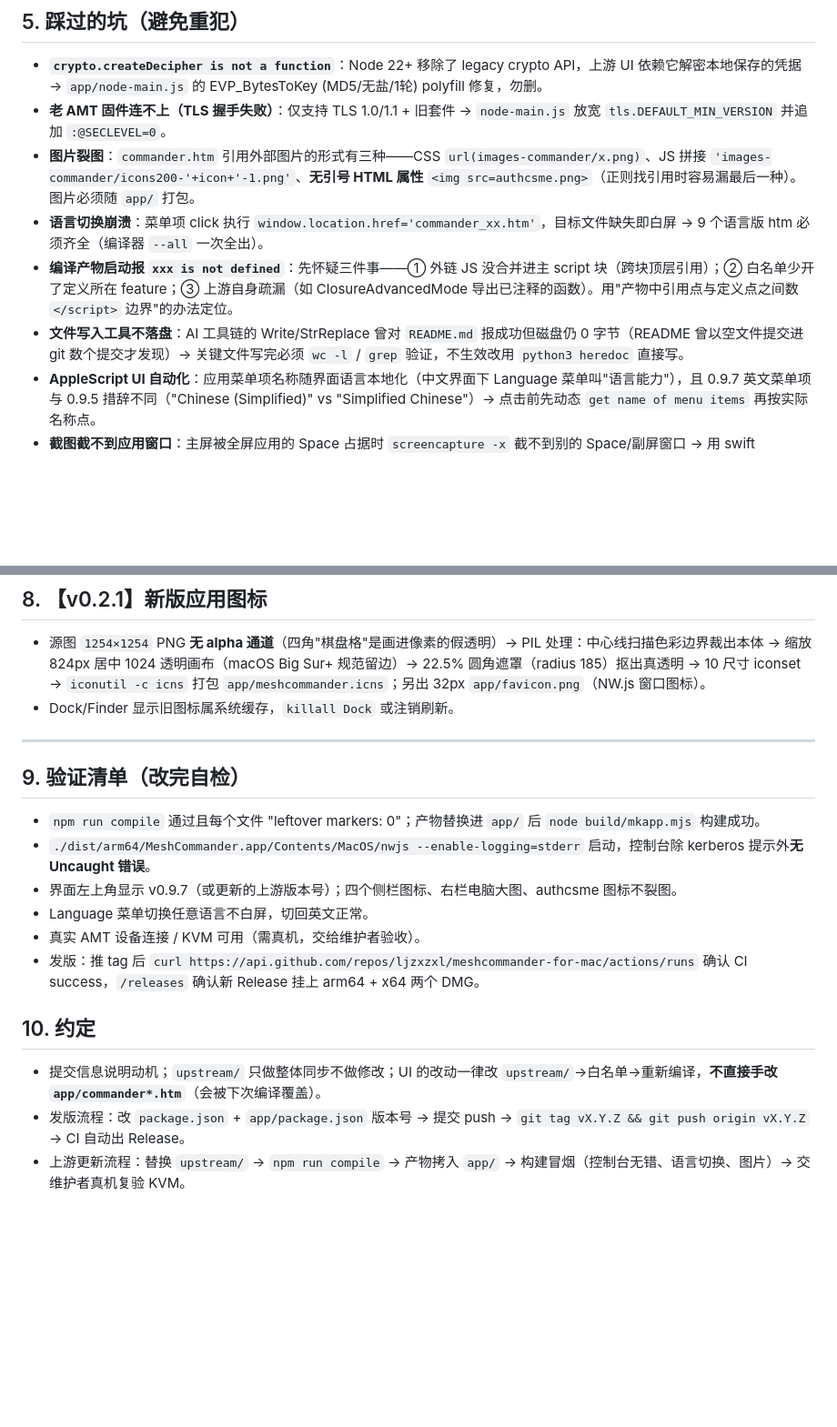
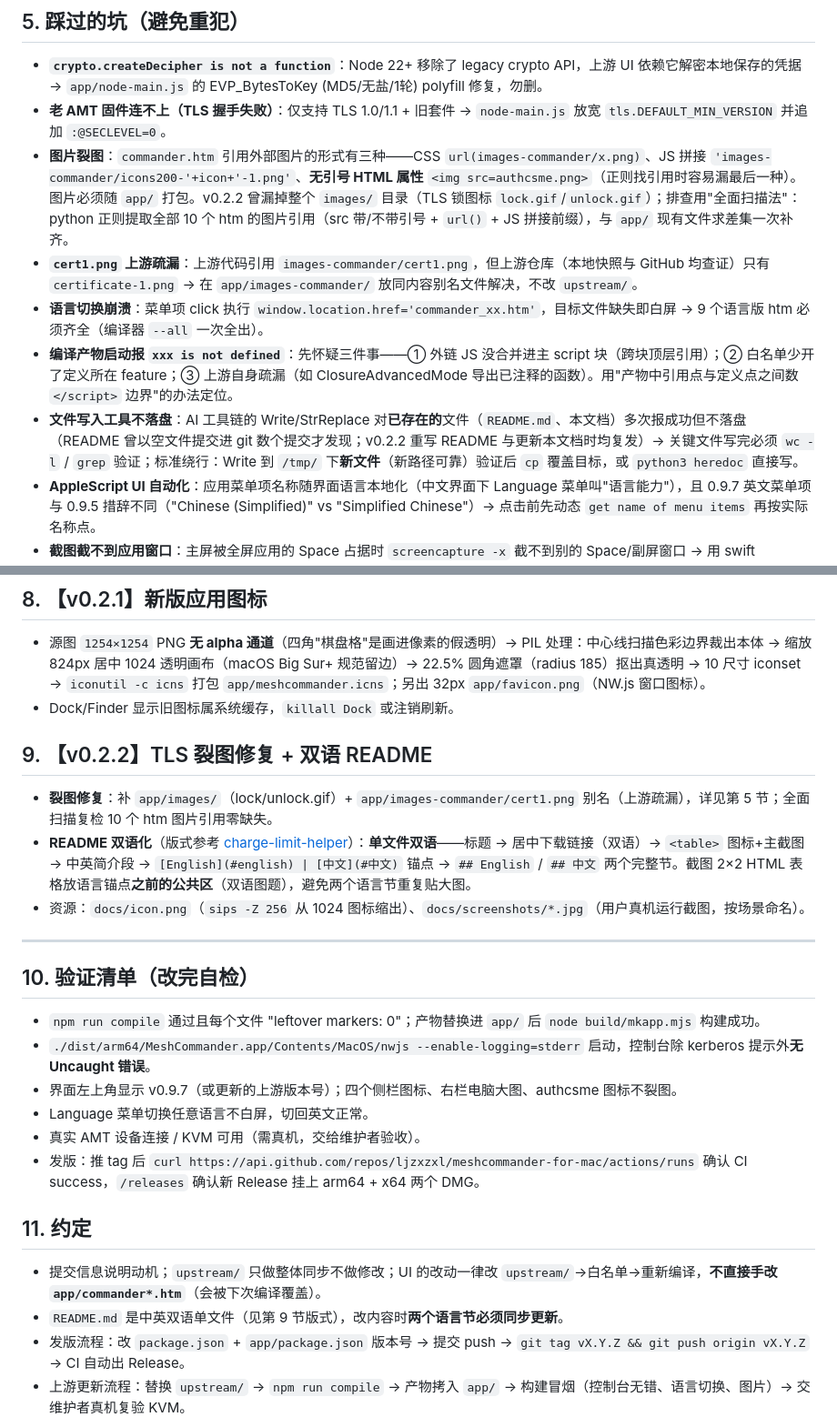
Before and after one commit to ljzxzxl/meshcommander-for-mac, a Markdown page: docs/ONBOARDING.md, 2 parts joined by grey strips. Shown at 91% size. GitHub-like rendering; blank space fills up the shorter version.

Commit message:
Update ONBOARDING: v0.2.2 notes, docs/ assets, new pitfalls, bilingual README convention

```diff
--- a/docs/ONBOARDING.md
+++ b/docs/ONBOARDING.md
@@ -77,10 +78,11 @@ npm run dist                           # 双架构 + DMG 一次出齐
 
 - **`crypto.createDecipher is not a function`**：Node 22+ 移除了 legacy crypto API，上游 UI 依赖它解密本地保存的凭据 → `app/node-main.js` 的 EVP_BytesToKey (MD5/无盐/1轮) polyfill 修复，勿删。
 - **老 AMT 固件连不上（TLS 握手失败）**：仅支持 TLS 1.0/1.1 + 旧套件 → `node-main.js` 放宽 `tls.DEFAULT_MIN_VERSION` 并追加 `:@SECLEVEL=0`。
-- **图片裂图**：`commander.htm` 引用外部图片的形式有三种——CSS `url(images-commander/x.png)`、JS 拼接 `'images-commander/icons200-'+icon+'-1.png'`、**无引号 HTML 属性** `<img src=authcsme.png>`（正则找引用时容易漏最后一种）。图片必须随 `app/` 打包。
+- **图片裂图**：`commander.htm` 引用外部图片的形式有三种——CSS `url(images-commander/x.png)`、JS 拼接 `'images-commander/icons200-'+icon+'-1.png'`、**无引号 HTML 属性** `<img src=authcsme.png>`（正则找引用时容易漏最后一种）。图片必须随 `app/` 打包。v0.2.2 曾漏掉整个 `images/` 目录（TLS 锁图标 `lock.gif`/`unlock.gif`）；排查用"全面扫描法"：python 正则提取全部 10 个 htm 的图片引用（src 带/不带引号 + `url()` + JS 拼接前缀），与 `app/` 现有文件求差集一次补齐。
+- **`cert1.png` 上游疏漏**：上游代码引用 `images-commander/cert1.png`，但上游仓库（本地快照与 GitHub 均查证）只有 `certificate-1.png` → 在 `app/images-commander/` 放同内容别名文件解决，不改 `upstream/`。
 - **语言切换崩溃**：菜单项 click 执行 `window.location.href='commander_xx.htm'`，目标文件缺失即白屏 → 9 个语言版 htm 必须齐全（编译器 `--all` 一次全出）。
 - **编译产物启动报 `xxx is not defined`**：先怀疑三件事——① 外链 JS 没合并进主 script 块（跨块顶层引用）；② 白名单少开了定义所在 feature；③ 上游自身疏漏（如 ClosureAdvancedMode 导出已注释的函数）。用"产物中引用点与定义点之间数 `</script>` 边界"的办法定位。
-- **文件写入工具不落盘**：AI 工具链的 Write/StrReplace 曾对 `README.md` 报成功但磁盘仍 0 字节（README 曾以空文件提交进 git 数个提交才发现）→ 关键文件写完必须 `wc -l` / `grep` 验证，不生效改用 `python3 heredoc` 直接写。
+- **文件写入工具不落盘**：AI 工具链的 Write/StrReplace 对**已存在的**文件（`README.md`、本文档）多次报成功但不落盘（README 曾以空文件提交进 git 数个提交才发现；v0.2.2 重写 README 与更新本文档时均复发）→ 关键文件写完必须 `wc -l` / `grep` 验证；标准绕行：Write 到 `/tmp/` 下**新文件**（新路径可靠）验证后 `cp` 覆盖目标，或 `python3 heredoc` 直接写。
 - **AppleScript UI 自动化**：应用菜单项名称随界面语言本地化（中文界面下 Language 菜单叫"语言能力"），且 0.9.7 英文菜单项与 0.9.5 措辞不同（"Chinese (Simplified)" vs "Simplified Chinese"）→ 点击前先动态 `get name of menu items` 再按实际名称点。
 - **截图截不到应用窗口**：主屏被全屏应用的 Space 占据时 `screencapture -x` 截不到别的 Space/副屏窗口 → 用 swift `CGWindowListCopyWindowInfo` 找主窗口 ID（owner=MeshCommander、layer=0、尺寸 970×792，忽略多个 1920×30 的菜单栏辅助窗口），再 `screencapture -l <id>` 按窗口截图。
 - **数据继承**：`app/package.json` 的 `name` 必须保持 `meshcommander`——与 gomesjj 旧版一致即共享 NW.js 用户数据目录，自动继承旧版的计算机列表与固定证书；改名会"丢"数据。
@@ -103,9 +105,15 @@ npm run dist                           # 双架构 + DMG 一次出齐
 - 源图 `1254×1254` PNG **无 alpha 通道**（四角"棋盘格"是画进像素的假透明）→ PIL 处理：中心线扫描色彩边界裁出本体 → 缩放 824px 居中 1024 透明画布（macOS Big Sur+ 规范留边）→ 22.5% 圆角遮罩（radius 185）抠出真透明 → 10 尺寸 iconset → `iconutil -c icns` 打包 `app/meshcommander.icns`；另出 32px `app/favicon.png`（NW.js 窗口图标）。
 - Dock/Finder 显示旧图标属系统缓存，`killall Dock` 或注销刷新。
 
+## 9. 【v0.2.2】TLS 裂图修复 + 双语 README
+
+- **裂图修复**：补 `app/images/`（lock/unlock.gif）+ `app/images-commander/cert1.png` 别名（上游疏漏），详见第 5 节；全面扫描复检 10 个 htm 图片引用零缺失。
+- **README 双语化**（版式参考 [charge-limit-helper](https://github.com/ljzxzxl/charge-limit-helper/blob/main/README.md)）：**单文件双语**——标题 → 居中下载链接（双语）→ `<table>` 图标+主截图 → 中英简介段 → `[English](#english) | [中文](#中文)` 锚点 → `## English` / `## 中文` 两个完整节。截图 2×2 HTML 表格放语言锚点**之前的公共区**（双语图题），避免两个语言节重复贴大图。
+- 资源：`docs/icon.png`（`sips -Z 256` 从 1024 图标缩出）、`docs/screenshots/*.jpg`（用户真机运行截图，按场景命名）。
+
 ---
 
-## 9. 验证清单（改完自检）
+## 10. 验证清单（改完自检）
 
 - `npm run compile` 通过且每个文件 "leftover markers: 0"；产物替换进 `app/` 后 `node build/mkapp.mjs` 构建成功。
 - `./dist/arm64/MeshCommander.app/Contents/MacOS/nwjs --enable-logging=stderr` 启动，控制台除 kerberos 提示外**无 Uncaught 错误**。
@@ -114,8 +122,9 @@ npm run dist                           # 双架构 + DMG 一次出齐
 - 真实 AMT 设备连接 / KVM 可用（需真机，交给维护者验收）。
 - 发版：推 tag 后 `curl https://api.github.com/repos/ljzxzxl/meshcommander-for-mac/actions/runs` 确认 CI success，`/releases` 确认新 Release 挂上 arm64 + x64 两个 DMG。
 
-## 10. 约定
+## 11. 约定
 
 - 提交信息说明动机；`upstream/` 只做整体同步不做修改；UI 的改动一律改 `upstream/`→白名单→重新编译，**不直接手改 `app/commander*.htm`**（会被下次编译覆盖）。
+- `README.md` 是中英双语单文件（见第 9 节版式），改内容时**两个语言节必须同步更新**。
 - 发版流程：改 `package.json` + `app/package.json` 版本号 → 提交 push → `git tag vX.Y.Z && git push origin vX.Y.Z` → CI 自动出 Release。
 - 上游更新流程：替换 `upstream/` → `npm run compile` → 产物拷入 `app/` → 构建冒烟（控制台无错、语言切换、图片）→ 交维护者真机复验 KVM。
```
Also changed, not shown: other parts of docs/ONBOARDING.md (+4 -3 lines).
